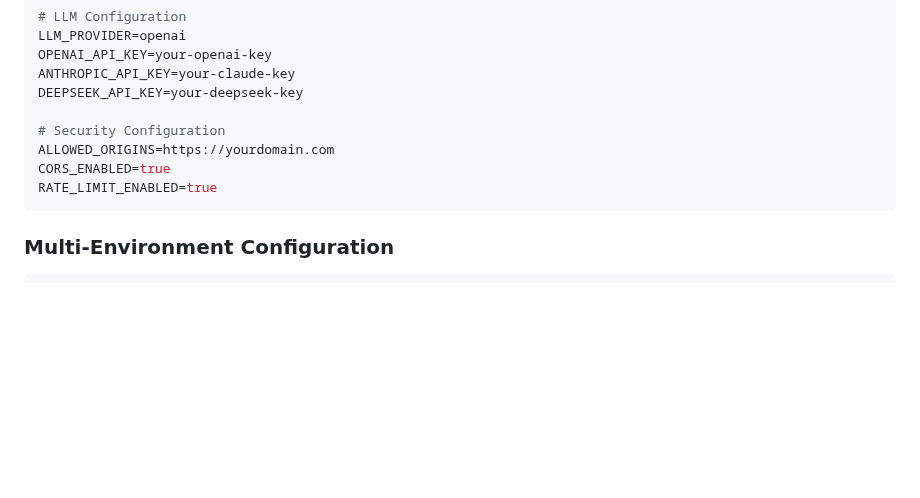
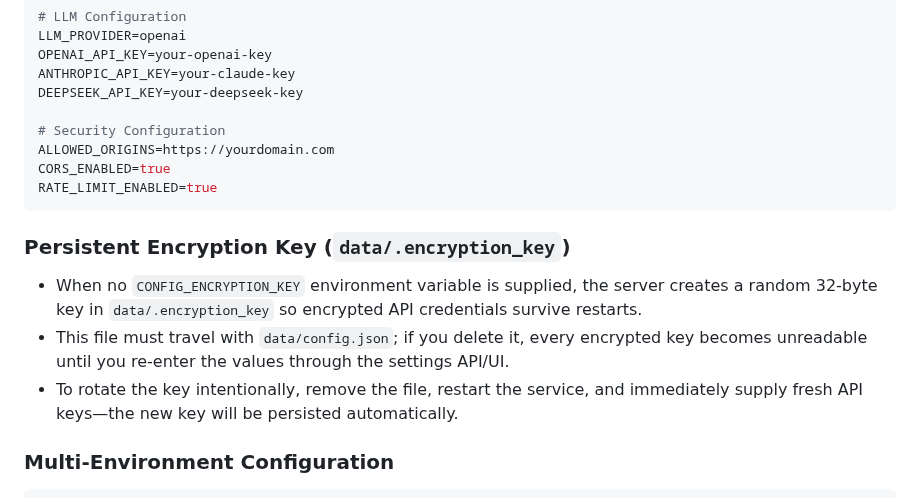
Before and after one commit to Corphon/SceneIntruderMCP, a Markdown page: docs/deployment.md, the part around one of its changes. Drawn GitHub-style; blank space fills up the shorter version.

````diff
--- a/docs/deployment.md
+++ b/docs/deployment.md
@@ -434,6 +434,13 @@ CORS_ENABLED=true
 RATE_LIMIT_ENABLED=true
 ```
 
+### Persistent Encryption Key (`data/.encryption_key`)
+
+- When no `CONFIG_ENCRYPTION_KEY` environment variable is supplied, the server creates a random 32-byte key in `data/.encryption_key` so encrypted API credentials survive restarts.
+- This file must travel with `data/config.json`; if you delete it, every encrypted key becomes unreadable until you re-enter the values through the settings API/UI.
+- To rotate the key intentionally, remove the file, restart the service, and immediately supply fresh API keys—the new key will be persisted automatically.
+
+
 ### Multi-Environment Configuration
 
 ```json
````
Also changed, not shown: other parts of docs/deployment.md (+1 -0 lines).
